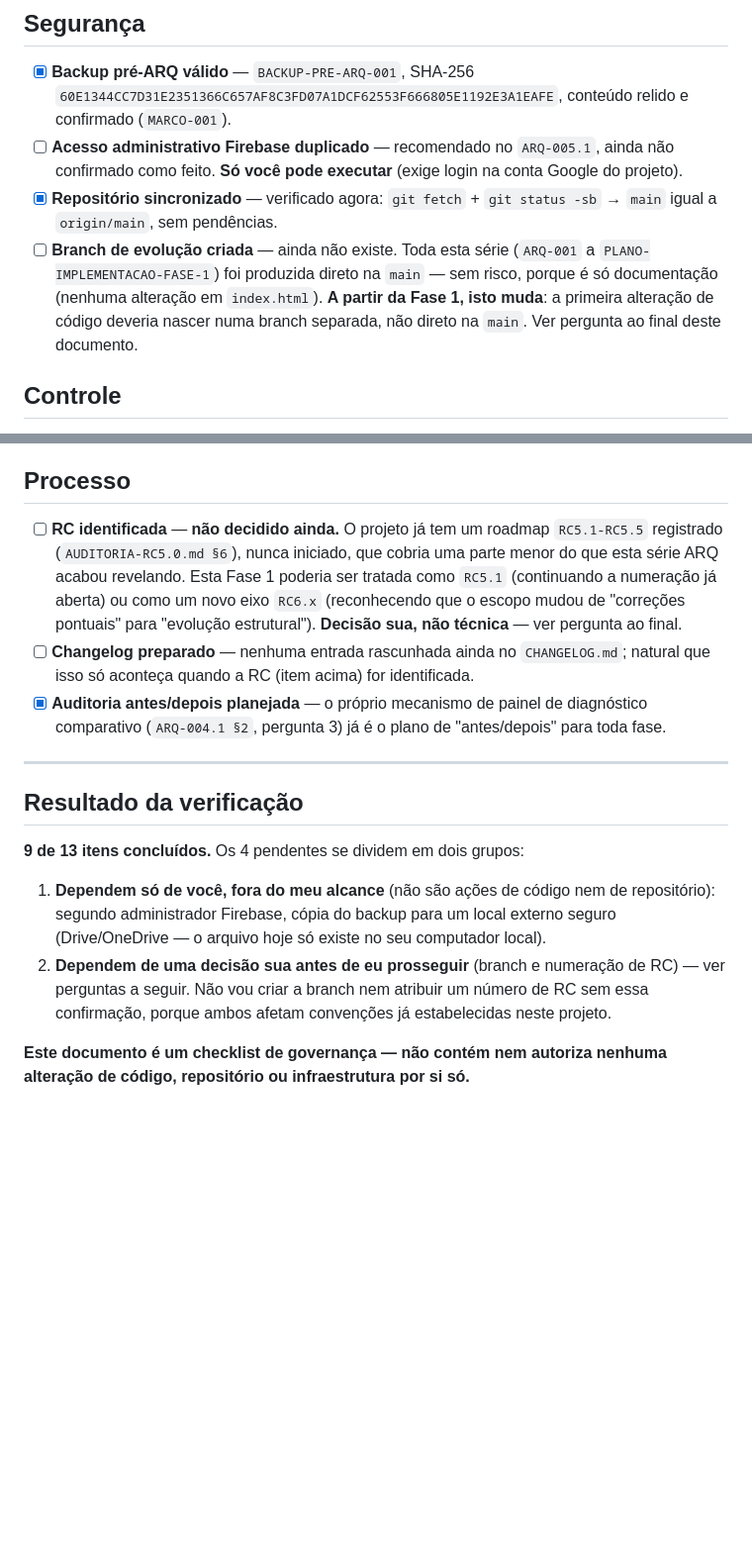
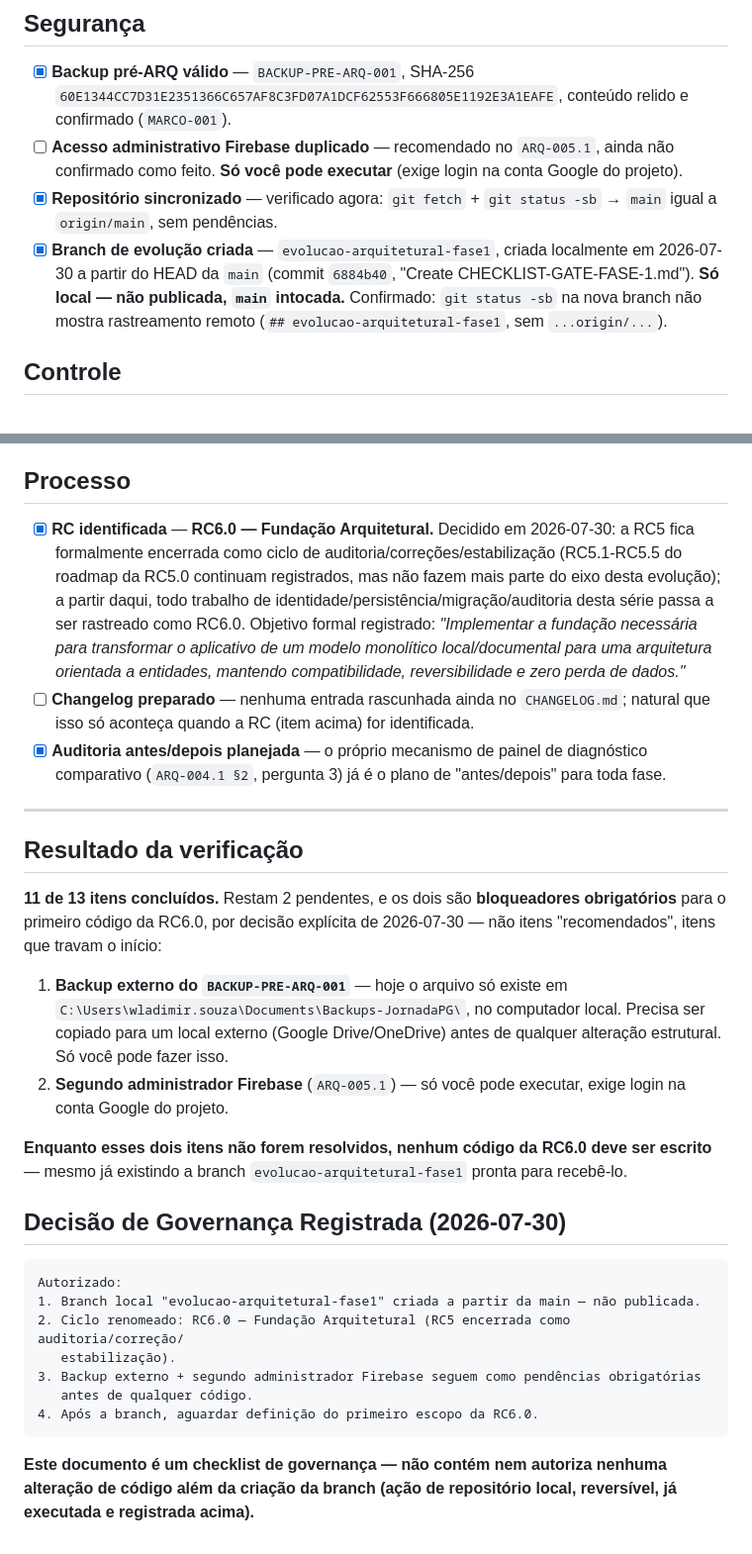
Before and after one commit to capelaniahospitalar/jornada-pequenos-grupos, a Markdown page: CHECKLIST-GATE-FASE-1.md, 2 parts joined by grey strips. Shown at 99% size. Drawn GitHub-style; blank space fills up the shorter version.

````diff
--- a/CHECKLIST-GATE-FASE-1.md
+++ b/CHECKLIST-GATE-FASE-1.md
@@ -16,11 +16,10 @@
   confirmado como feito. **Só você pode executar** (exige login na conta Google do projeto).
 - [x] **Repositório sincronizado** — verificado agora: `git fetch` + `git status -sb` →
   `main` igual a `origin/main`, sem pendências.
-- [ ] **Branch de evolução criada** — ainda não existe. Toda esta série (`ARQ-001` a
-  `PLANO-IMPLEMENTACAO-FASE-1`) foi produzida direto na `main` — sem risco, porque é só
-  documentação (nenhuma alteração em `index.html`). **A partir da Fase 1, isto muda**: a primeira
-  alteração de código deveria nascer numa branch separada, não direto na `main`. Ver pergunta ao
-  final deste documento.
+- [x] **Branch de evolução criada** — `evolucao-arquitetural-fase1`, criada localmente em
+  2026-07-30 a partir do HEAD da `main` (commit `6884b40`, "Create CHECKLIST-GATE-FASE-1.md").
+  **Só local — não publicada, `main` intocada.** Confirmado: `git status -sb` na nova branch não
+  mostra rastreamento remoto (`## evolucao-arquitetural-fase1`, sem `...origin/...`).
 
 ## Controle
 
@@ -42,12 +41,13 @@
 
 ## Processo
 
-- [ ] **RC identificada** — **não decidido ainda.** O projeto já tem um roadmap `RC5.1-RC5.5`
-  registrado (`AUDITORIA-RC5.0.md §6`), nunca iniciado, que cobria uma parte menor do que esta
-  série ARQ acabou revelando. Esta Fase 1 poderia ser tratada como `RC5.1` (continuando a
-  numeração já aberta) ou como um novo eixo `RC6.x` (reconhecendo que o escopo mudou de
-  "correções pontuais" para "evolução estrutural"). **Decisão sua, não técnica** — ver pergunta
-  ao final.
+- [x] **RC identificada** — **RC6.0 — Fundação Arquitetural.** Decidido em 2026-07-30: a RC5
+  fica formalmente encerrada como ciclo de auditoria/correções/estabilização (RC5.1-RC5.5 do
+  roadmap da RC5.0 continuam registrados, mas não fazem mais parte do eixo desta evolução); a
+  partir daqui, todo trabalho de identidade/persistência/migração/auditoria desta série passa a
+  ser rastreado como RC6.0. Objetivo formal registrado: *"Implementar a fundação necessária para
+  transformar o aplicativo de um modelo monolítico local/documental para uma arquitetura
+  orientada a entidades, mantendo compatibilidade, reversibilidade e zero perda de dados."*
 - [ ] **Changelog preparado** — nenhuma entrada rascunhada ainda no `CHANGELOG.md`; natural
   que isso só aconteça quando a RC (item acima) for identificada.
 - [x] **Auditoria antes/depois planejada** — o próprio mecanismo de painel de diagnóstico
@@ -57,14 +57,32 @@
 
 ## Resultado da verificação
 
-**9 de 13 itens concluídos.** Os 4 pendentes se dividem em dois grupos:
+**11 de 13 itens concluídos.** Restam 2 pendentes, e os dois são **bloqueadores obrigatórios**
+para o primeiro código da RC6.0, por decisão explícita de 2026-07-30 — não itens "recomendados",
+itens que travam o início:
 
-1. **Dependem só de você, fora do meu alcance** (não são ações de código nem de repositório):
-   segundo administrador Firebase, cópia do backup para um local externo seguro (Drive/OneDrive
-   — o arquivo hoje só existe no seu computador local).
-2. **Dependem de uma decisão sua antes de eu prosseguir** (branch e numeração de RC) — ver
-   perguntas a seguir. Não vou criar a branch nem atribuir um número de RC sem essa confirmação,
-   porque ambos afetam convenções já estabelecidas neste projeto.
+1. **Backup externo do `BACKUP-PRE-ARQ-001`** — hoje o arquivo só existe em
+   `C:\Users\wladimir.souza\Documents\Backups-JornadaPG\`, no computador local. Precisa ser
+   copiado para um local externo (Google Drive/OneDrive) antes de qualquer alteração estrutural.
+   Só você pode fazer isso.
+2. **Segundo administrador Firebase** (`ARQ-005.1`) — só você pode executar, exige login na
+   conta Google do projeto.
+
+**Enquanto esses dois itens não forem resolvidos, nenhum código da RC6.0 deve ser escrito** —
+mesmo já existindo a branch `evolucao-arquitetural-fase1` pronta para recebê-lo.
+
+## Decisão de Governança Registrada (2026-07-30)
+
+```
+Autorizado:
+1. Branch local "evolucao-arquitetural-fase1" criada a partir da main — não publicada.
+2. Ciclo renomeado: RC6.0 — Fundação Arquitetural (RC5 encerrada como auditoria/correção/
+   estabilização).
+3. Backup externo + segundo administrador Firebase seguem como pendências obrigatórias
+   antes de qualquer código.
+4. Após a branch, aguardar definição do primeiro escopo da RC6.0.
+```
 
 **Este documento é um checklist de governança — não contém nem autoriza nenhuma alteração de
-código, repositório ou infraestrutura por si só.**
+código além da criação da branch (ação de repositório local, reversível, já executada e
+registrada acima).**
````
